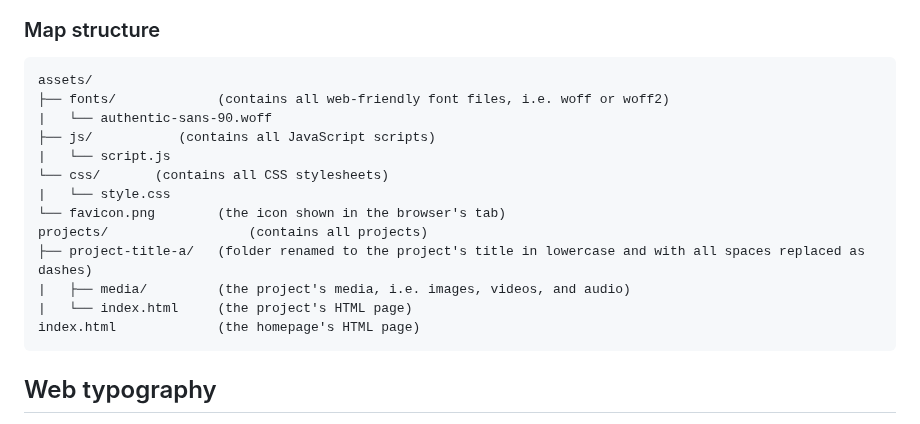
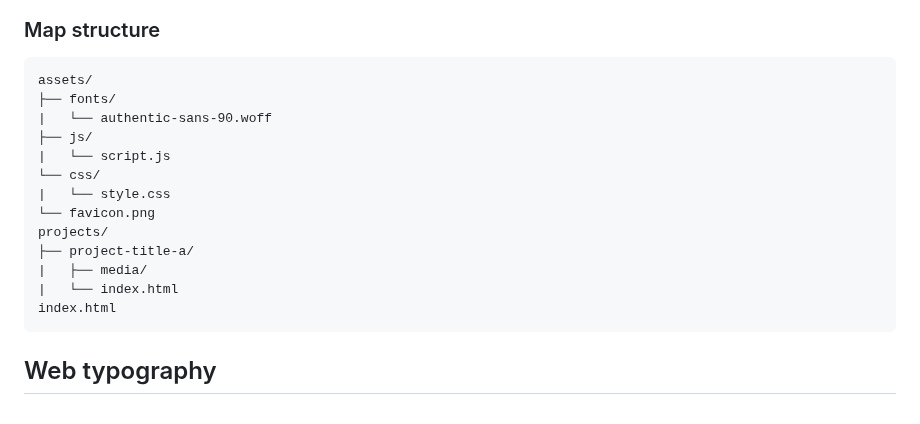
Before and after one commit to francois-gm/go-kabk-y2-portfolio, a Markdown page: 02 - 20250410 - Building your page/README.md, the part around the change. Rendered like a GitHub page.

````diff
--- a/02 - 20250410 - Building your page/README.md
+++ b/02 - 20250410 - Building your page/README.md
@@ -15,18 +15,18 @@ We will work from a simple HTML template that covers the essentials.
 
 ```
 assets/
-├── fonts/             (contains all web-friendly font files, i.e. woff or woff2)
+├── fonts/
 |   └── authentic-sans-90.woff
-├── js/           (contains all JavaScript scripts)
+├── js/
 |   └── script.js
-└── css/       (contains all CSS stylesheets)
+└── css/
 |   └── style.css
-└── favicon.png        (the icon shown in the browser's tab)
-projects/                  (contains all projects)
-├── project-title-a/   (folder renamed to the project's title in lowercase and with all spaces replaced as dashes)
-|   ├── media/         (the project's media, i.e. images, videos, and audio)
-|   └── index.html     (the project's HTML page)
-index.html             (the homepage's HTML page)
+└── favicon.png
+projects/
+├── project-title-a/
+|   ├── media/
+|   └── index.html
+index.html
 ```
 
 ## Web typography
````
